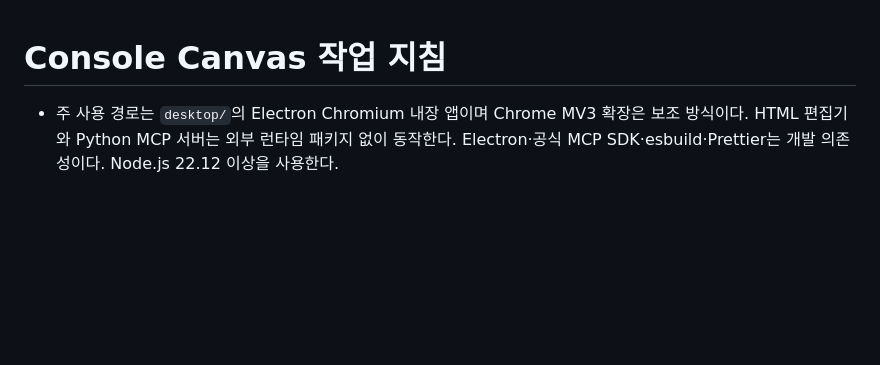
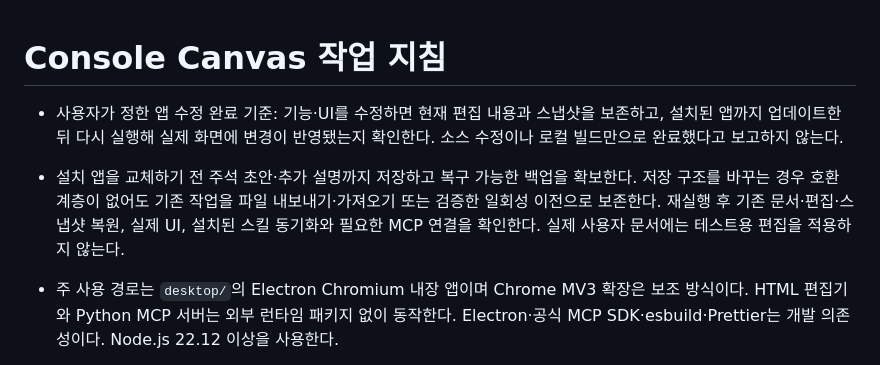
Before and after one commit to kimyongin/console-canvas, a Markdown page: AGENTS.md, the part around the change. GitHub-like rendering; blank space fills up the shorter version.

Commit message:
Require installed app updates and live verification after changes

```diff
--- a/AGENTS.md
+++ b/AGENTS.md
@@ -1,5 +1,7 @@
 # Console Canvas 작업 지침
 
+- 사용자가 정한 앱 수정 완료 기준: 기능·UI를 수정하면 현재 편집 내용과 스냅샷을 보존하고, 설치된 앱까지 업데이트한 뒤 다시 실행해 실제 화면에 변경이 반영됐는지 확인한다. 소스 수정이나 로컬 빌드만으로 완료했다고 보고하지 않는다.
+- 설치 앱을 교체하기 전 주석 초안·추가 설명까지 저장하고 복구 가능한 백업을 확보한다. 저장 구조를 바꾸는 경우 호환 계층이 없어도 기존 작업을 파일 내보내기·가져오기 또는 검증한 일회성 이전으로 보존한다. 재실행 후 기존 문서·편집·스냅샷 복원, 실제 UI, 설치된 스킬 동기화와 필요한 MCP 연결을 확인한다. 실제 사용자 문서에는 테스트용 편집을 적용하지 않는다.
 - 주 사용 경로는 `desktop/`의 Electron Chromium 내장 앱이며 Chrome MV3 확장은 보조 방식이다. HTML 편집기와 Python MCP 서버는 외부 런타임 패키지 없이 동작한다. Electron·공식 MCP SDK·esbuild·Prettier는 개발 의존성이다. Node.js 22.12 이상을 사용한다.
 - `capture.js`는 읽기만 수행한다. 원본 페이지를 변경하거나 원본 이벤트를 실행하지 않는다. `engine.js`가 가져온 HTML을 재정제한 뒤 스크립트 없는 iframe에서 표시한다.
 - 원본 DOM 식별자와 편집 오프셋은 유지한다. 부모 이동과 삭제는 이미 분리한 자식에도 적용하고, 변경 기록에서 조상 삭제 아래의 변경은 중복 나열하지 않는다.
```
